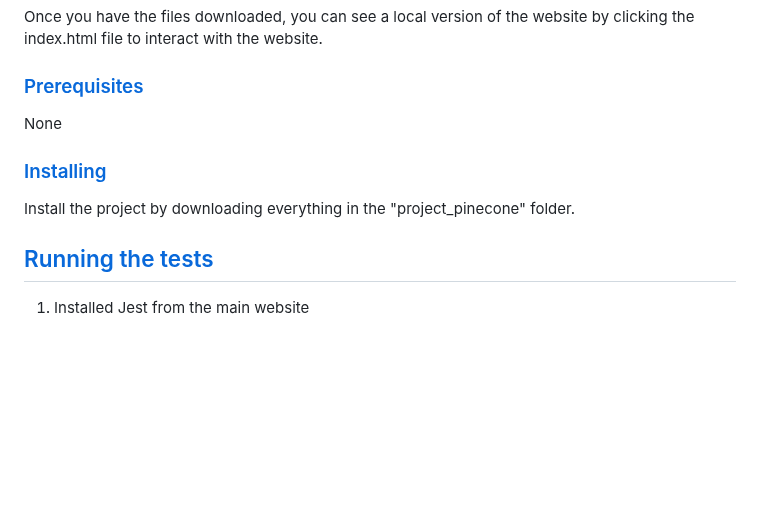
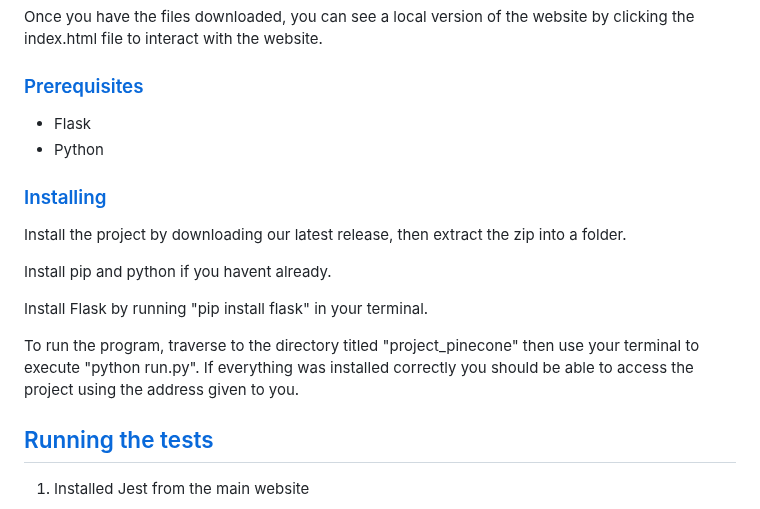
Before and after one commit to UnlimitedDrip/ProjectPinecone, a Markdown page: README.md, the part around the change. GitHub-like rendering; blank space fills up the shorter version.

```diff
--- a/README.md
+++ b/README.md
@@ -12,12 +12,18 @@ Once you have the files downloaded, you can see a local version of the website b
 
 ### [Prerequisites](https://github.com/UnlimitedDrip/ProjectPinecone/#prerequisites)
 
-None
-
+- Flask
+- Python
 
 ### [Installing](https://github.com/UnlimitedDrip/ProjectPinecone/#installing)
 
-Install the project by downloading everything in the "project\_pinecone" folder.
+Install the project by downloading our latest release, then extract the zip into a folder.
+
+Install pip and python if you havent already.
+
+Install Flask by running "pip install flask" in your terminal.
+
+To run the program, traverse to the directory titled "project_pinecone" then use your terminal to execute "python run.py". If everything was installed correctly you should be able to access the project using the address given to you.
 
 
 ## [Running the tests](https://github.com/UnlimitedDrip/ProjectPinecone/#running-the-tests)
```
